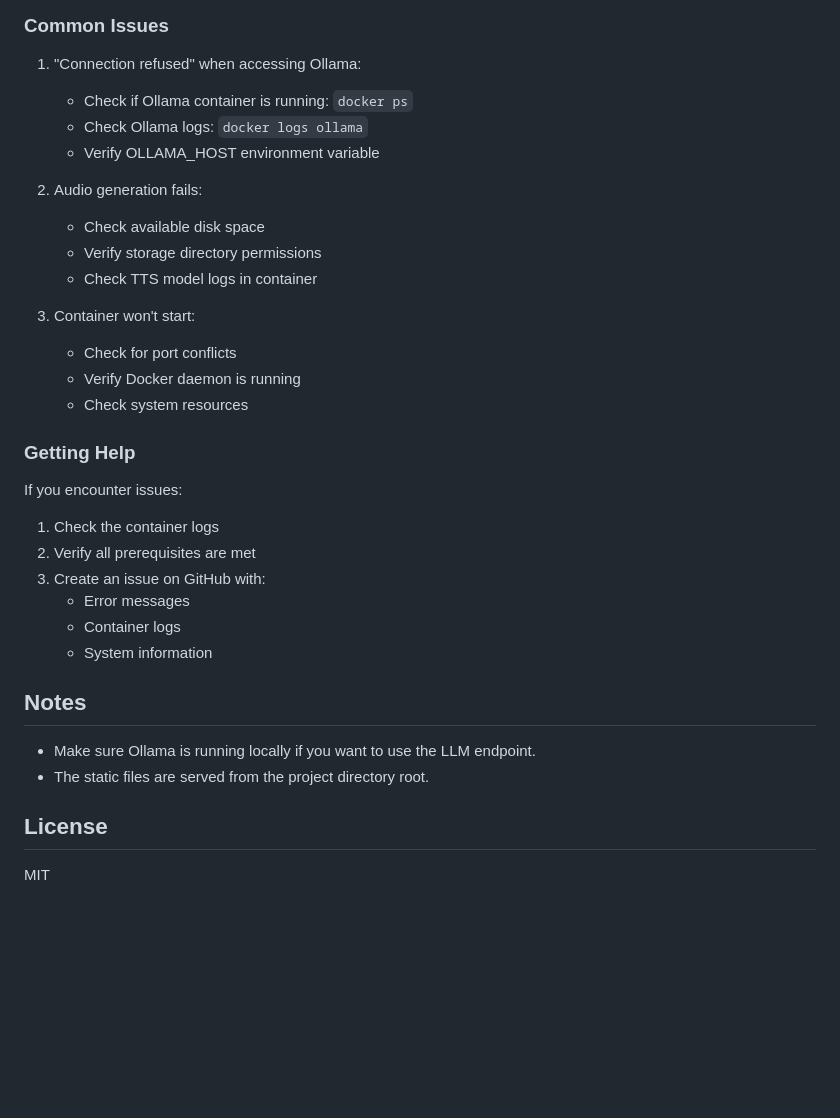
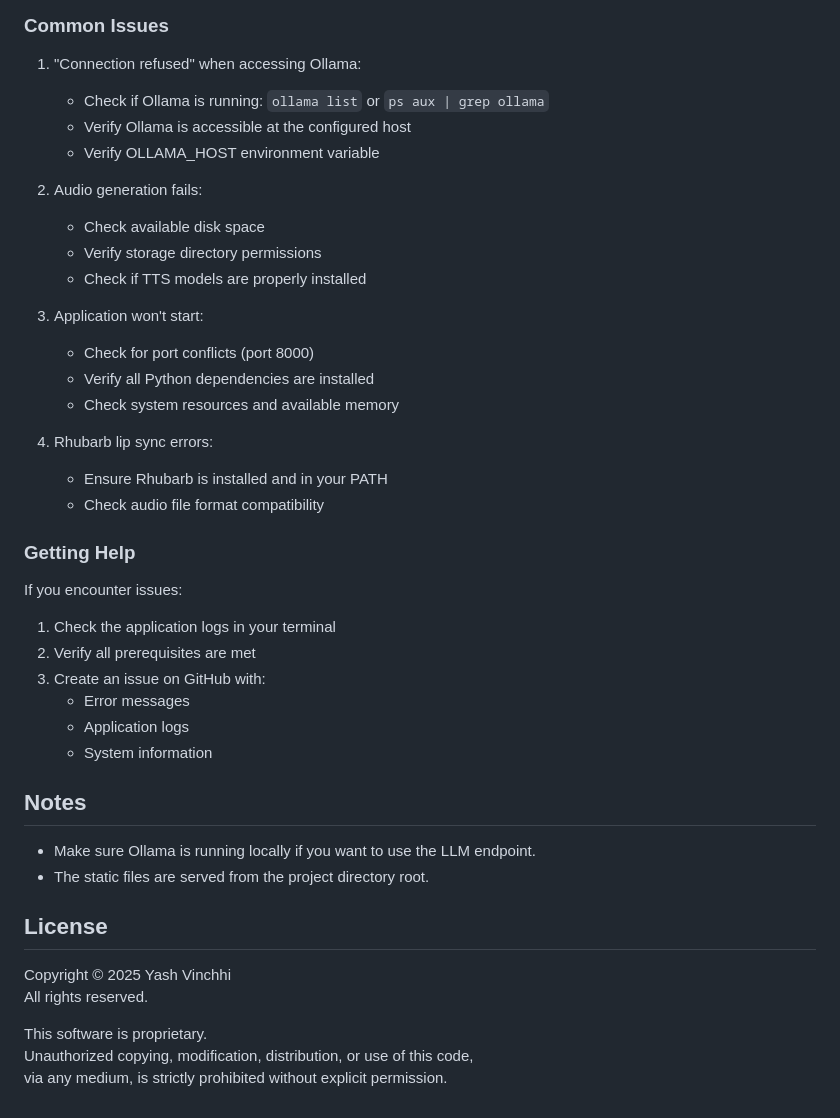
Before and after one commit to YashVinchhi/zhara-stable, a Markdown page: README.md, the part around the change printed below. Drawn GitHub-style; blank space fills up the shorter version.

```diff
--- a/README.md
+++ b/README.md
@@ -223,28 +158,32 @@ If you prefer to run without Docker:
 ### Common Issues
 
 1. "Connection refused" when accessing Ollama:
-   - Check if Ollama container is running: `docker ps`
-   - Check Ollama logs: `docker logs ollama`
+   - Check if Ollama is running: `ollama list` or `ps aux | grep ollama`
+   - Verify Ollama is accessible at the configured host
    - Verify OLLAMA_HOST environment variable
 
 2. Audio generation fails:
    - Check available disk space
    - Verify storage directory permissions
-   - Check TTS model logs in container
+   - Check if TTS models are properly installed
 
-3. Container won't start:
-   - Check for port conflicts
-   - Verify Docker daemon is running
-   - Check system resources
+3. Application won't start:
+   - Check for port conflicts (port 8000)
+   - Verify all Python dependencies are installed
+   - Check system resources and available memory
+
+4. Rhubarb lip sync errors:
+   - Ensure Rhubarb is installed and in your PATH
+   - Check audio file format compatibility
 
 ### Getting Help
 
 If you encounter issues:
-1. Check the container logs
+1. Check the application logs in your terminal
 2. Verify all prerequisites are met
 3. Create an issue on GitHub with:
    - Error messages
-   - Container logs
+   - Application logs
    - System information
 
 ## Notes
@@ -252,4 +191,9 @@ If you encounter issues:
 - The static files are served from the project directory root.
 
 ## License
-MIT
+Copyright © 2025 Yash Vinchhi
+All rights reserved.
+
+This software is proprietary.
+Unauthorized copying, modification, distribution, or use of this code,
+via any medium, is strictly prohibited without explicit permission.
```
Also changed, not shown: other parts of README.md (+27 -92 lines).
